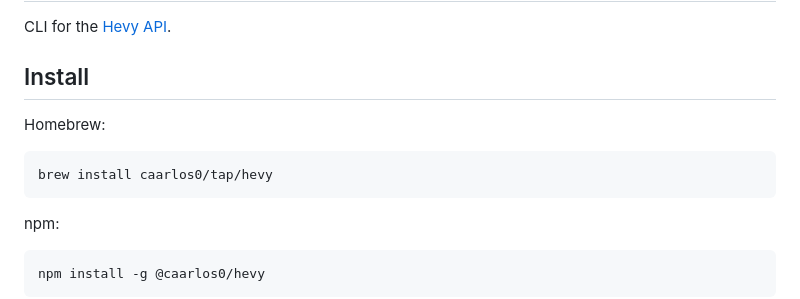
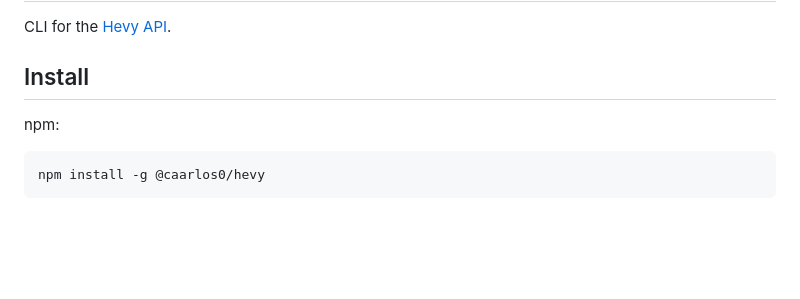
Before and after one commit to caarlos0/hevy, a Markdown page: README.md, the part around the change. Rendered like a GitHub page; blank space fills up the shorter version.

Commit message:
docs: drop brew tap install (not published)
Co-authored-by: Copilot <223556219+Copilot@users.noreply.github.com>
Signed-off-by: Carlos Alexandro Becker <caarlos0@users.noreply.github.com>

````diff
--- a/README.md
+++ b/README.md
@@ -3,12 +3,6 @@
 CLI for the [Hevy API](https://api.hevyapp.com/docs/).
 
 ## Install
-
-Homebrew:
-
-```sh
-brew install caarlos0/tap/hevy
-```
 
 npm:
 
````
